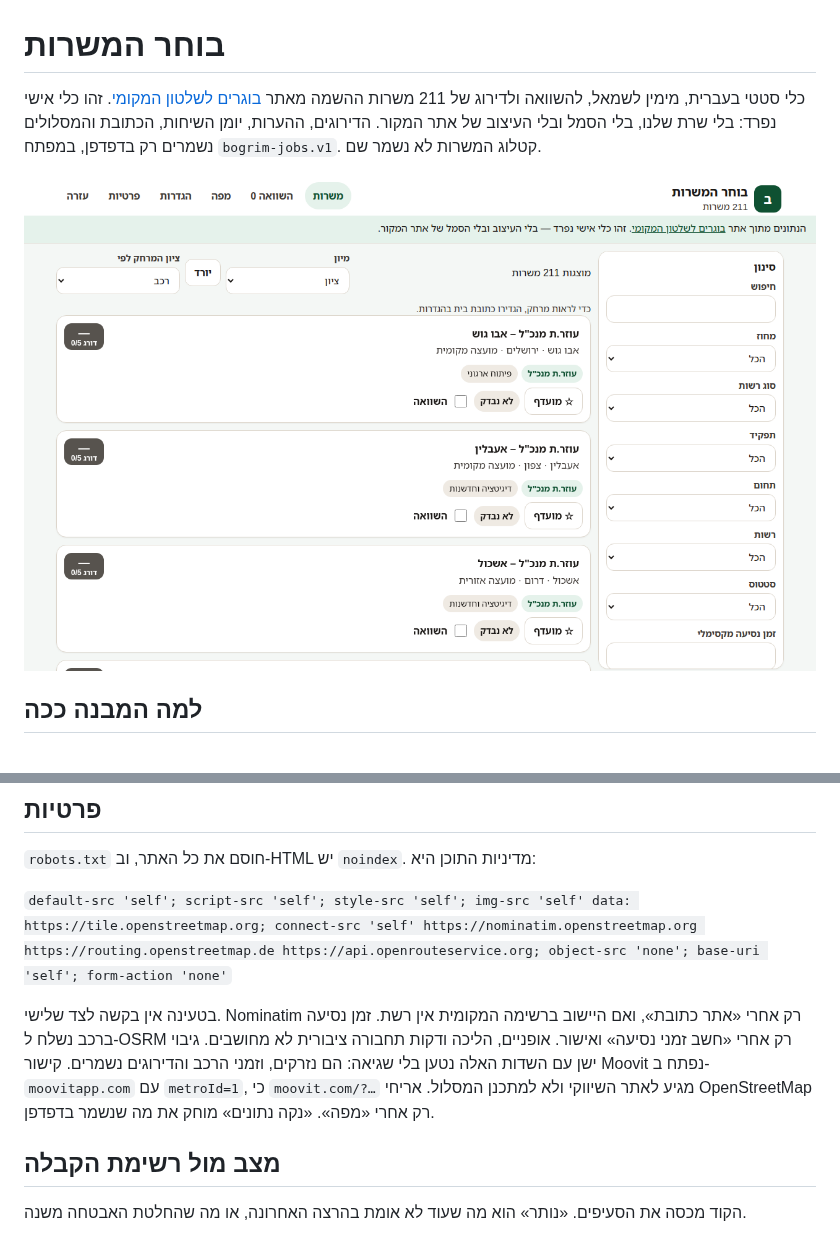
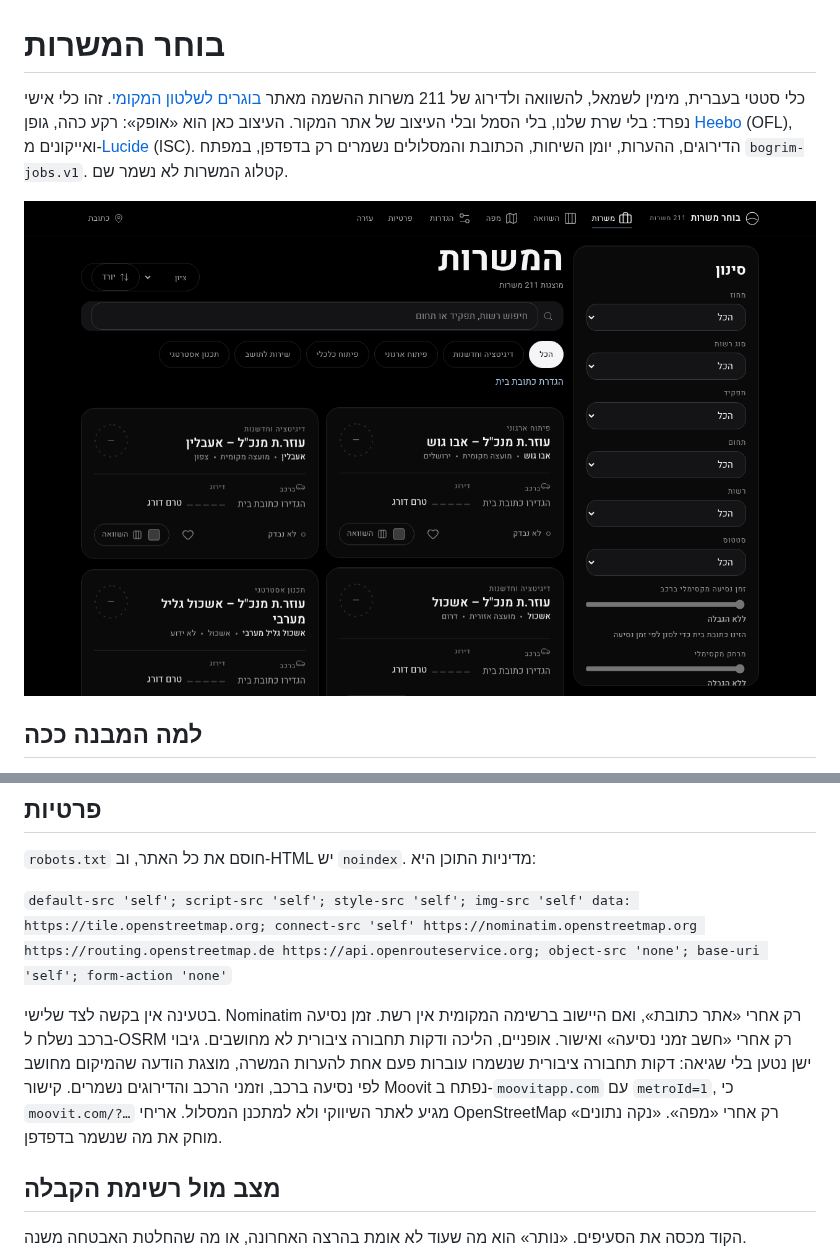
Before and after one commit to menashsoffer/bogrim-jobs, a Markdown page: README.md, 2 parts joined by grey strips. Drawn GitHub-style; pictures changed too: docs/screenshots/list-desktop.png.

```diff
--- a/README.md
+++ b/README.md
@@ -1,6 +1,6 @@
 # בוחר המשרות
 
-כלי סטטי בעברית, מימין לשמאל, להשוואה ולדירוג של 211 משרות ההשמה מאתר [בוגרים לשלטון המקומי](https://www.bogrim-muni.com/jobs). זהו כלי אישי נפרד: בלי שרת שלנו, בלי הסמל ובלי העיצוב של אתר המקור. הדירוגים, ההערות, יומן השיחות, הכתובת והמסלולים נשמרים רק בדפדפן, במפתח `bogrim-jobs.v1`. קטלוג המשרות לא נשמר שם.
+כלי סטטי בעברית, מימין לשמאל, להשוואה ולדירוג של 211 משרות ההשמה מאתר [בוגרים לשלטון המקומי](https://www.bogrim-muni.com/jobs). זהו כלי אישי נפרד: בלי שרת שלנו, בלי הסמל ובלי העיצוב של אתר המקור. העיצוב כאן הוא «אופק»: רקע כהה, גופן [Heebo](src/fonts/LICENSE-heebo.txt) (OFL), ואייקונים מ-[Lucide](vendor/lucide/LICENSE) (ISC). הדירוגים, ההערות, יומן השיחות, הכתובת והמסלולים נשמרים רק בדפדפן, במפתח `bogrim-jobs.v1`. קטלוג המשרות לא נשמר שם.
 
 ![רשימת המשרות](docs/screenshots/list-desktop.png)
 
@@ -86,7 +100,7 @@ python3 build.py --include-contacts
 
 `default-src 'self'; script-src 'self'; style-src 'self'; img-src 'self' data: https://tile.openstreetmap.org; connect-src 'self' https://nominatim.openstreetmap.org https://routing.openstreetmap.de https://api.openrouteservice.org; object-src 'none'; base-uri 'self'; form-action 'none'`
 
-בטעינה אין בקשה לצד שלישי. Nominatim רק אחרי «אתר כתובת», ואם היישוב ברשימה המקומית אין רשת. זמן נסיעה ברכב נשלח ל-OSRM רק אחרי «חשב זמני נסיעה» ואישור. אופניים, הליכה ודקות תחבורה ציבורית לא מחושבים. גיבוי ישן עם השדות האלה נטען בלי שגיאה: הם נזרקים, וזמני הרכב והדירוגים נשמרים. קישור Moovit נפתח ב-`moovitapp.com` עם `metroId=1`, כי `moovit.com/?…` מגיע לאתר השיווקי ולא למתכנן המסלול. אריחי OpenStreetMap רק אחרי «מפה». «נקה נתונים» מוחק את מה שנשמר בדפדפן.
+בטעינה אין בקשה לצד שלישי. Nominatim רק אחרי «אתר כתובת», ואם היישוב ברשימה המקומית אין רשת. זמן נסיעה ברכב נשלח ל-OSRM רק אחרי «חשב זמני נסיעה» ואישור. אופניים, הליכה ודקות תחבורה ציבורית לא מחושבים. גיבוי ישן נטען בלי שגיאה: דקות תחבורה ציבורית שנשמרו עוברות פעם אחת להערות המשרה, מוצגת הודעה שהמיקום מחושב לפי נסיעה ברכב, וזמני הרכב והדירוגים נשמרים. קישור Moovit נפתח ב-`moovitapp.com` עם `metroId=1`, כי `moovit.com/?…` מגיע לאתר השיווקי ולא למתכנן המסלול. אריחי OpenStreetMap רק אחרי «מפה». «נקה נתונים» מוחק את מה שנשמר בדפדפן.
 
 ## מצב מול רשימת הקבלה
 
```
Also changed, not shown: other parts of README.md (+14 -0 lines).
